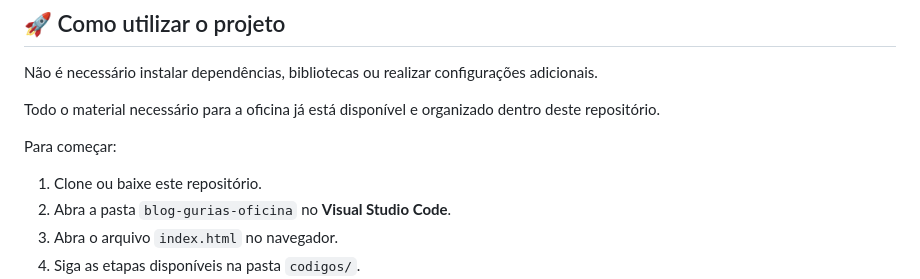
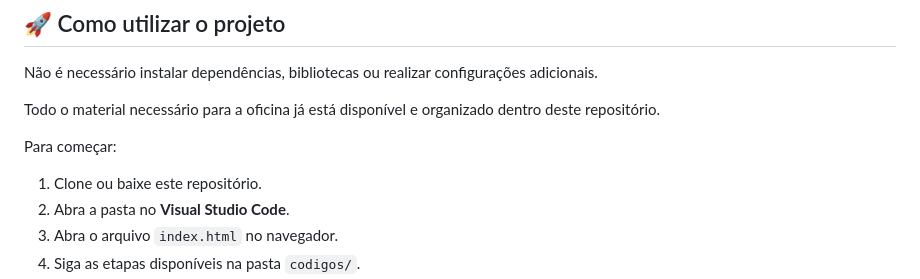
Before and after one commit to raissapedroso/guriasofcode-ERES2026, a Markdown page: README.md, the part around the change. Drawn GitHub-style.

Commit message:
Update README instructions for opening project folder

```diff
--- a/README.md
+++ b/README.md
@@ -17,7 +17,7 @@ Todo o material necessário para a oficina já está disponível e organizado de
 Para começar:
 
 1. Clone ou baixe este repositório.
-2. Abra a pasta `blog-gurias-oficina` no **Visual Studio Code**.
+2. Abra a pasta no **Visual Studio Code**.
 3. Abra o arquivo `index.html` no navegador.
 4. Siga as etapas disponíveis na pasta `codigos/`.
 5. Escolha os componentes desejados e personalize o seu blog.
```
